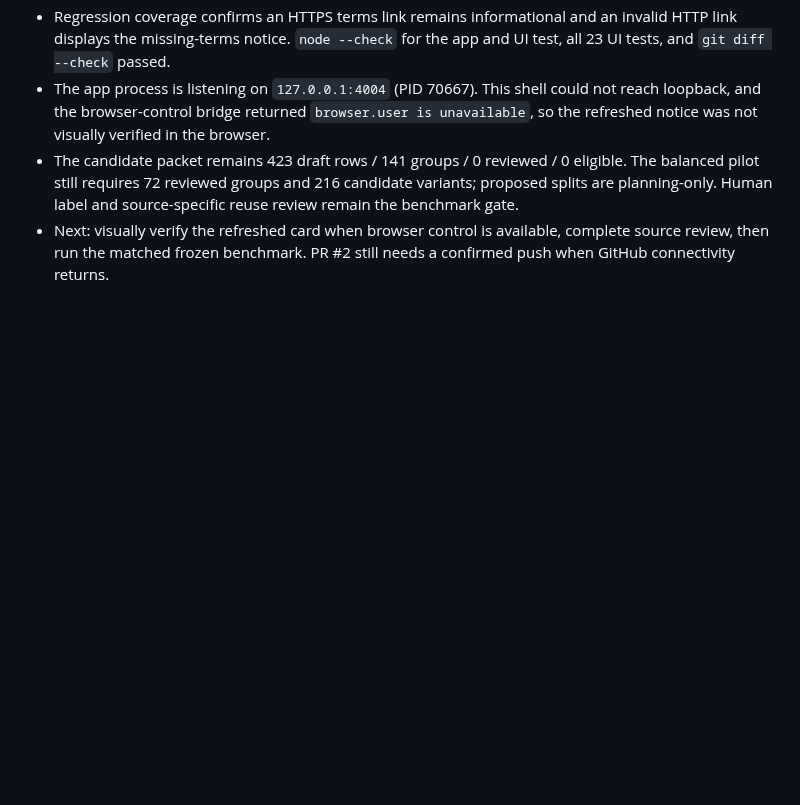
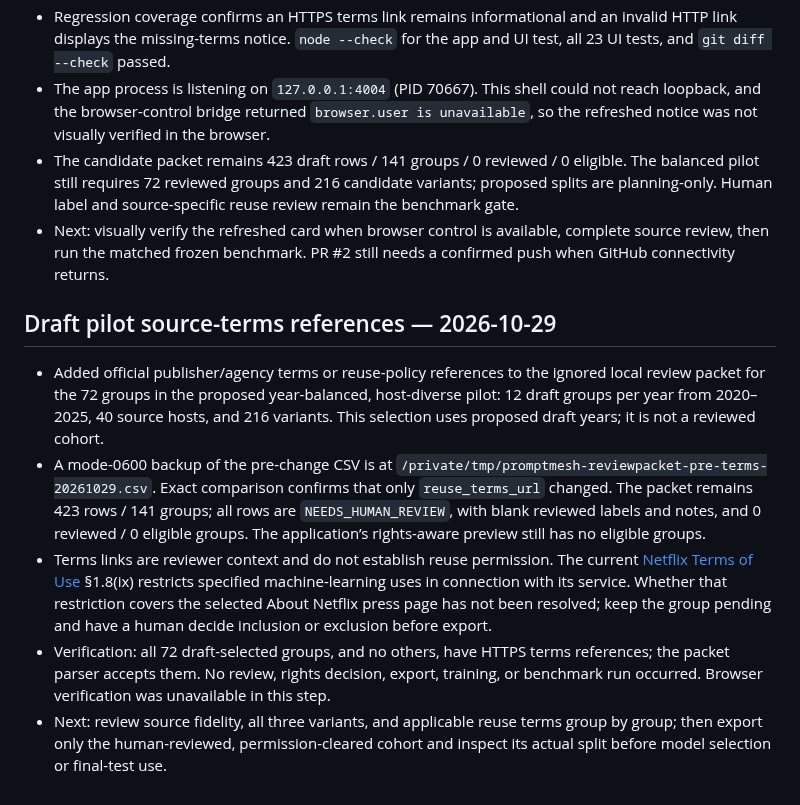
Before and after one commit to arjeetanand/PromptMesh, a Markdown page: HANDOFF.md, the part around the change. GitHub-like rendering; blank space fills up the shorter version.

Commit message:
Document draft pilot source terms

```diff
--- a/HANDOFF.md
+++ b/HANDOFF.md
@@ -669,3 +669,11 @@
 - The app process is listening on `127.0.0.1:4004` (PID 70667). This shell could not reach loopback, and the browser-control bridge returned `browser.user is unavailable`, so the refreshed notice was not visually verified in the browser.
 - The candidate packet remains 423 draft rows / 141 groups / 0 reviewed / 0 eligible. The balanced pilot still requires 72 reviewed groups and 216 candidate variants; proposed splits are planning-only. Human label and source-specific reuse review remain the benchmark gate.
 - Next: visually verify the refreshed card when browser control is available, complete source review, then run the matched frozen benchmark. PR #2 still needs a confirmed push when GitHub connectivity returns.
+
+## Draft pilot source-terms references — 2026-10-29
+
+- Added official publisher/agency terms or reuse-policy references to the ignored local review packet for the 72 groups in the proposed year-balanced, host-diverse pilot: 12 draft groups per year from 2020–2025, 40 source hosts, and 216 variants. This selection uses proposed draft years; it is not a reviewed cohort.
+- A mode-0600 backup of the pre-change CSV is at `/private/tmp/promptmesh-reviewpacket-pre-terms-20261029.csv`. Exact comparison confirms that only `reuse_terms_url` changed. The packet remains 423 rows / 141 groups; all rows are `NEEDS_HUMAN_REVIEW`, with blank reviewed labels and notes, and 0 reviewed / 0 eligible groups. The application’s rights-aware preview still has no eligible groups.
+- Terms links are reviewer context and do not establish reuse permission. The current [Netflix Terms of Use](https://help.netflix.com/legal/termsofuse) §1.8(ix) restricts specified machine-learning uses in connection with its service. Whether that restriction covers the selected About Netflix press page has not been resolved; keep the group pending and have a human decide inclusion or exclusion before export.
+- Verification: all 72 draft-selected groups, and no others, have HTTPS terms references; the packet parser accepts them. No review, rights decision, export, training, or benchmark run occurred. Browser verification was unavailable in this step.
+- Next: review source fidelity, all three variants, and applicable reuse terms group by group; then export only the human-reviewed, permission-cleared cohort and inspect its actual split before model selection or final-test use.
```
Also changed, not shown: CHECKLIST.md (+7 -0 lines).
